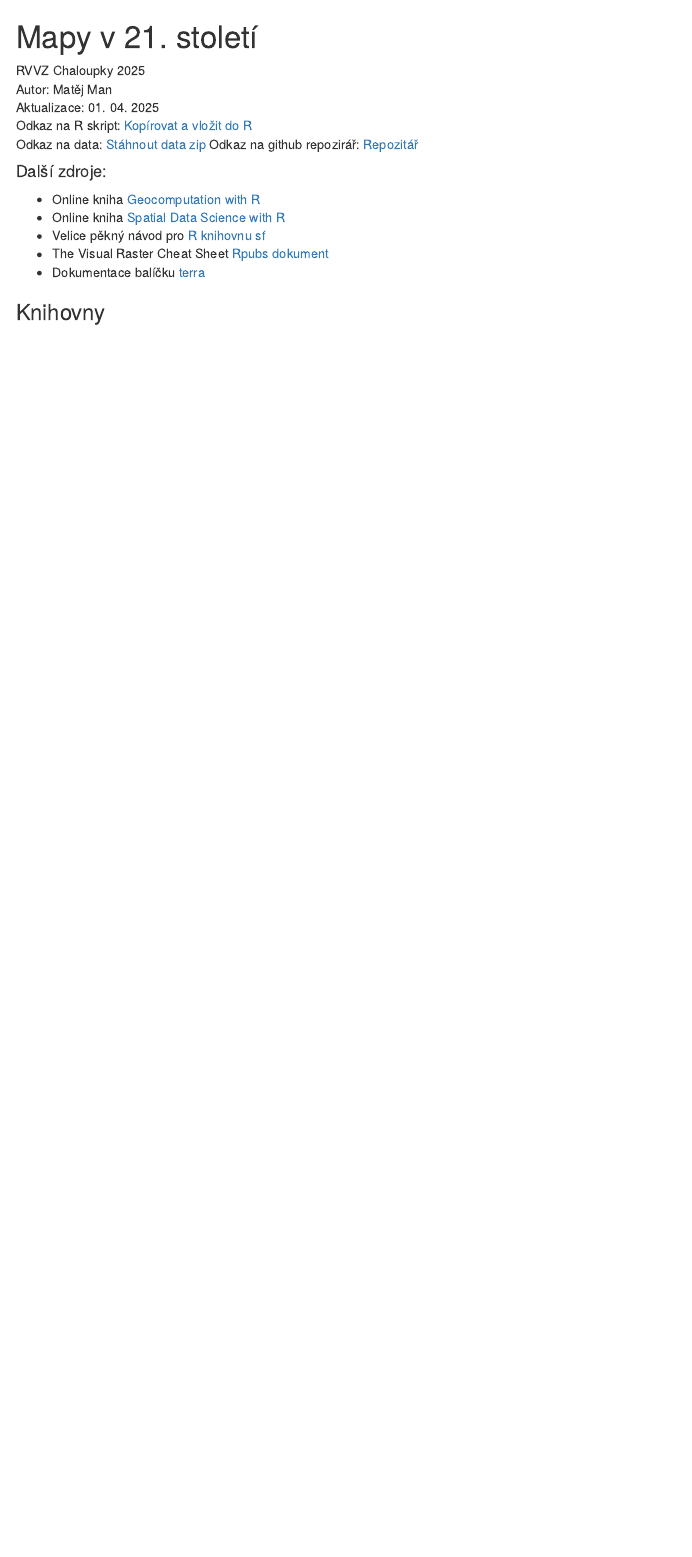
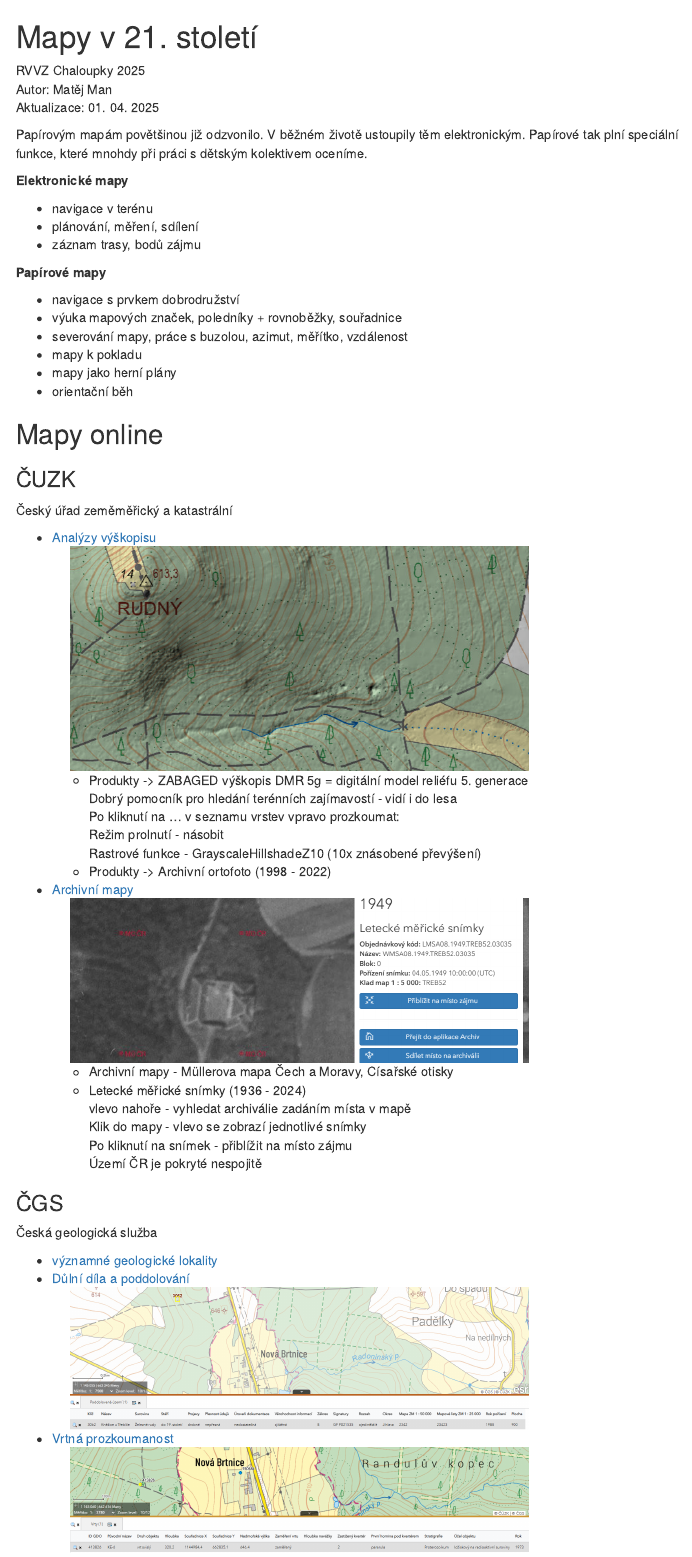
Before and after one commit to manmatej/rvvz2025, an R Markdown document (index.Rmd): the page in a window 1100 px wide, from its top. The pictures show the output file index.html that the author committed with the source, opened offline; menus at the side of the page are left out.

Commit message:
čuzk, čgs

```diff
--- a/index.Rmd
+++ b/index.Rmd
@@ -15,15 +15,64 @@ knitr::opts_chunk$set(echo = TRUE)
 RVVZ Chaloupky 2025 \
 Autor: Matěj Man \
 Aktualizace: 01. 04. 2025 \
-Odkaz na R skript: [Kopírovat a vložit do R](index_script.R)
-Odkaz na data: [Stáhnout data zip](https://github.com/manmatej/gisproba/raw/main/data.zip)
-Odkaz na github repozirář: [Repozitář](https://github.com/manmatej/gisproba)
 
-#### Další zdroje:
-* Online kniha [Geocomputation with R](https://geocompr.robinlovelace.net/)
-* Online kniha [Spatial Data Science with R](https://rspatial.org/raster/index.html)
-* Velice pěkný návod pro [R knihovnu sf](https://r-spatial.github.io/sf/index.html)
-* The Visual Raster Cheat Sheet [Rpubs dokument](http://www.rpubs.com/etiennebr/visualraster)
-* Dokumentace balíčku [terra](https://rspatial.org/terra/)
+Papírovým mapám povětšinou již odzvonilo. V běžném životě ustoupily těm elektronickým.
+Papírové tak plní speciální funkce, které mnohdy při práci s dětským
+kolektivem oceníme.
 
-### Knihovny
+**Elektronické mapy**
+
+* navigace v terénu
+* plánování, měření, sdílení
+* záznam trasy, bodů zájmu
+
+**Papírové mapy**
+
+* navigace s prvkem dobrodružství
+* výuka mapových značek, poledníky + rovnoběžky, souřadnice
+* severování mapy, práce s buzolou, azimut, měřítko, vzdálenost
+* mapy k pokladu
+* mapy jako herní plány
+* orientační běh
+
+
+## Mapy online
+
+### ČUZK
+Český úřad zeměměřický a katastrální
+
+* [Analýzy výškopisu](https://ags.cuzk.cz/geoprohlizec/) \
+<a href="dmr5g.PNG" target="_blank">
+  <img src="dmr5g.PNG" width="500" style="margin-left:20px;" alt="dmr5g" />
+</a>
+    * Produkty -> ZABAGED výškopis DMR 5g = digitální model reliéfu 5. generace \
+    Dobrý pomocník pro hledání terénních zajímavostí - vidí i do lesa \
+    Po kliknutí na ... v seznamu vrstev vpravo prozkoumat: \
+    Režim prolnutí - násobit \
+    Rastrové funkce - GrayscaleHillshadeZ10 (10x znásobené převýšení) \
+    * Produkty -> Archivní ortofoto  (1998 - 2022)
+    \
+
+* [Archivní mapy](https://ags.cuzk.gov.cz/archiv/) \
+<a href="chaloupky1949.PNG" target="_blank">
+  <img src="chaloupky1949.PNG" width="500" style="margin-left:20px;" alt="chaloupky 1949" />
+</a>
+    * Archivní mapy - Müllerova mapa Čech a Moravy, Císařské otisky
+    * Letecké měřické snímky (1936 - 2024) \
+    vlevo nahoře - vyhledat archiválie zadáním místa v mapě \
+    Klik do mapy - vlevo se zobrazí jednotlivé snímky \
+    Po kliknutí na snímek - přiblížit na místo zájmu \
+    Území ČR je pokryté nespojitě \
+
+### ČGS
+Česká geologická služba
+
+* [významné geologické lokality](https://mapy.geology.cz/geologicke_lokality/) \
+* [Důlní díla a poddolování](https://mapy.geology.cz/dulni_dila_poddolovani/) \
+<a href="dul.PNG" target="_blank">
+  <img src="dul.PNG" width="500" style="margin-left:20px;" alt="dul" />
+</a>
+* [Vrtná prozkoumanost](https://mapy.geology.cz/vrtna_prozkoumanost/) \
+<a href="vrt.PNG" target="_blank">
+  <img src="vrt.PNG" width="500" style="margin-left:20px;" alt="vrt" />
+</a>
```
Also changed, not shown: chaloupky1949.PNG (added), dmr5g.PNG (added), dul.PNG (added), index.html, vrt.PNG (added).
